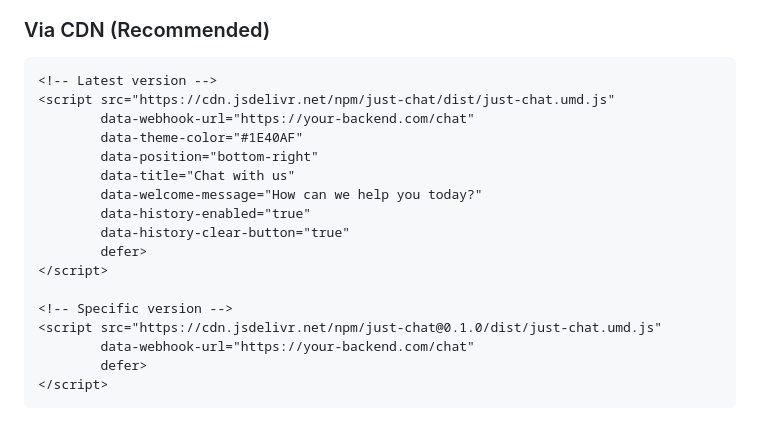
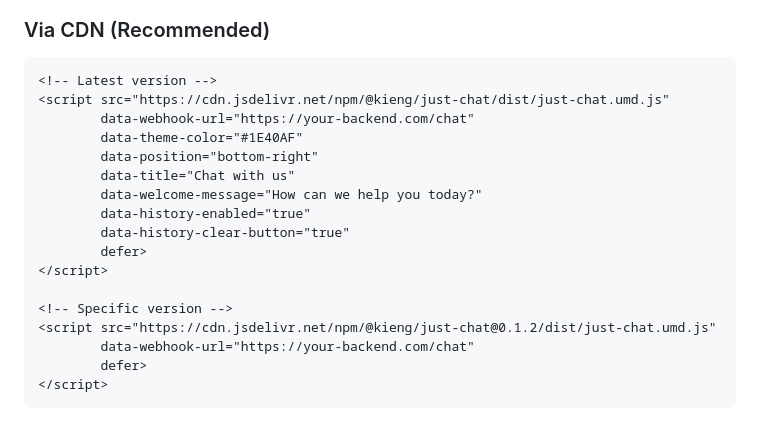
Before and after one commit to leolionart/just-chat, a Markdown page: README.md, the part around the change. Rendered like a GitHub page.

Commit message:
Update README.md to reflect new package name '@kieng/just-chat' and version 0.1.2 in script tags for both latest and specific versions.

````diff
--- a/README.md
+++ b/README.md
@@ -23,7 +23,7 @@ A lightweight, customizable chat widget that can be easily embedded into any web
 
 ```html
 <!-- Latest version -->
-<script src="https://cdn.jsdelivr.net/npm/just-chat/dist/just-chat.umd.js"
+<script src="https://cdn.jsdelivr.net/npm/@kieng/just-chat/dist/just-chat.umd.js"
         data-webhook-url="https://your-backend.com/chat"
         data-theme-color="#1E40AF"
         data-position="bottom-right"
@@ -35,7 +35,7 @@ A lightweight, customizable chat widget that can be easily embedded into any web
 </script>
 
 <!-- Specific version -->
-<script src="https://cdn.jsdelivr.net/npm/just-chat@0.1.0/dist/just-chat.umd.js"
+<script src="https://cdn.jsdelivr.net/npm/@kieng/just-chat@0.1.2/dist/just-chat.umd.js"
         data-webhook-url="https://your-backend.com/chat"
         defer>
 </script>
````
